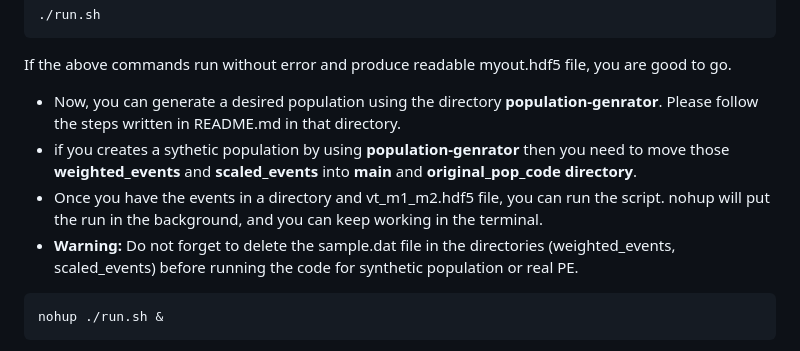
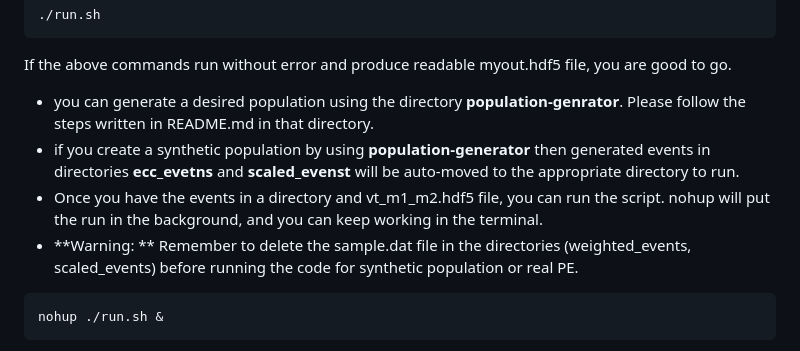
Before and after one commit to zeeshan5885/Ecc-Matters, a Markdown page: README.md, the part around the change. Drawn GitHub-style.

````diff
--- a/README.md
+++ b/README.md
@@ -35,10 +35,10 @@ python vt.py 10 50 100 4 vt_m1_m2.hdf5
 ```
 If the above commands run without error and produce readable myout.hdf5 file, you are good to go.
 
-* Now, you can generate a desired population using the directory **population-genrator**. Please follow the steps written in README.md in that directory.
-* if you creates a sythetic population by using **population-genrator** then you need to move those **weighted_events** and **scaled_events** into **main** and **original_pop_code directory**.
+* you can generate a desired population using the directory **population-genrator**. Please follow the steps written in README.md in that directory.
+* if you create a synthetic population by using **population-generator** then generated events in directories **ecc_evetns** and **scaled_evenst** will be auto-moved to the appropriate directory to run.
 * Once you have the events in a directory and vt_m1_m2.hdf5 file, you can run the script. nohup will put the run in the background, and you can keep working in the terminal.
-*  **Warning:** Do not forget to delete the sample.dat file in the directories (weighted_events, scaled_events) before running the code for synthetic population or real PE.
+*  **Warning: ** Remember to delete the sample.dat file in the directories (weighted_events, scaled_events) before running the code for synthetic population or real PE.
 ```
 nohup ./run.sh &
 ```
````
